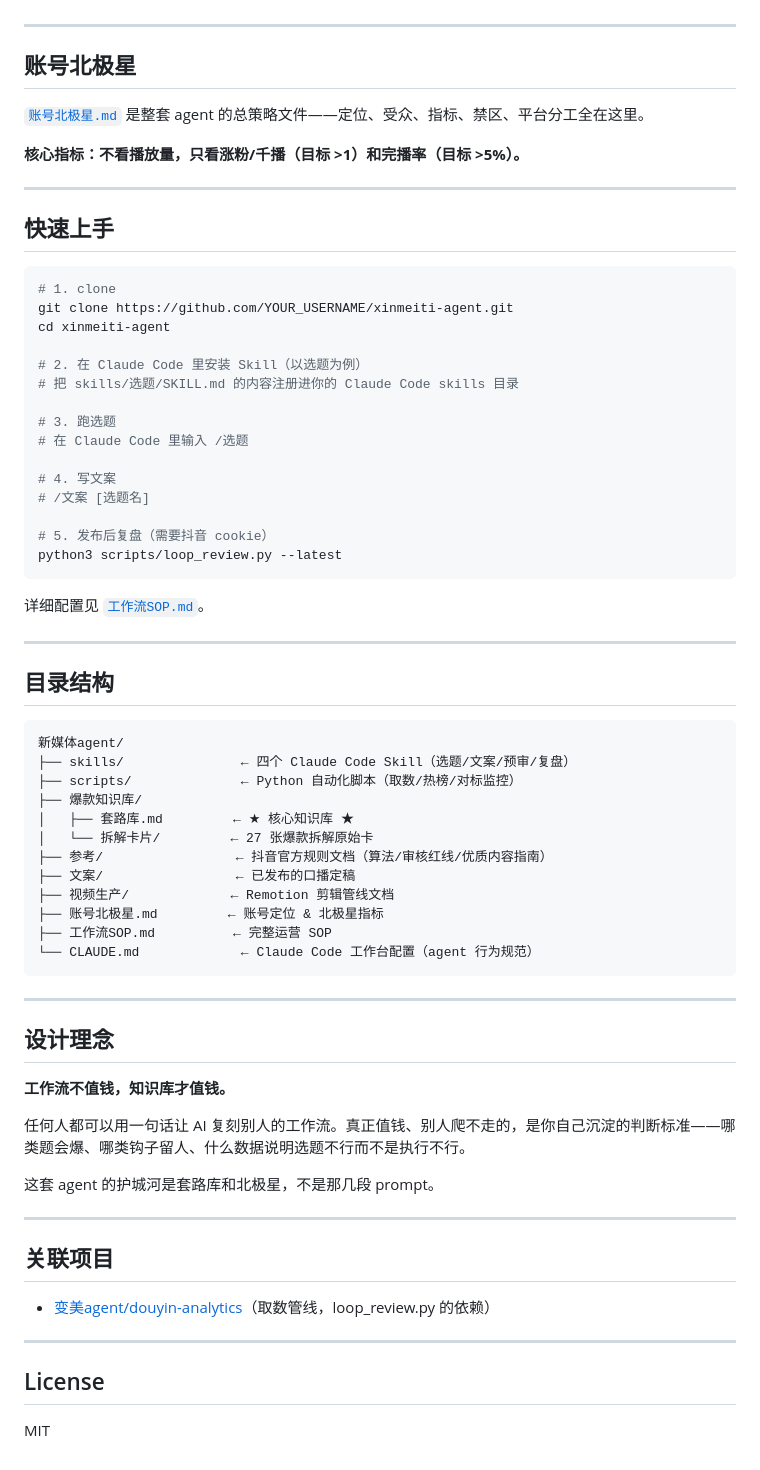
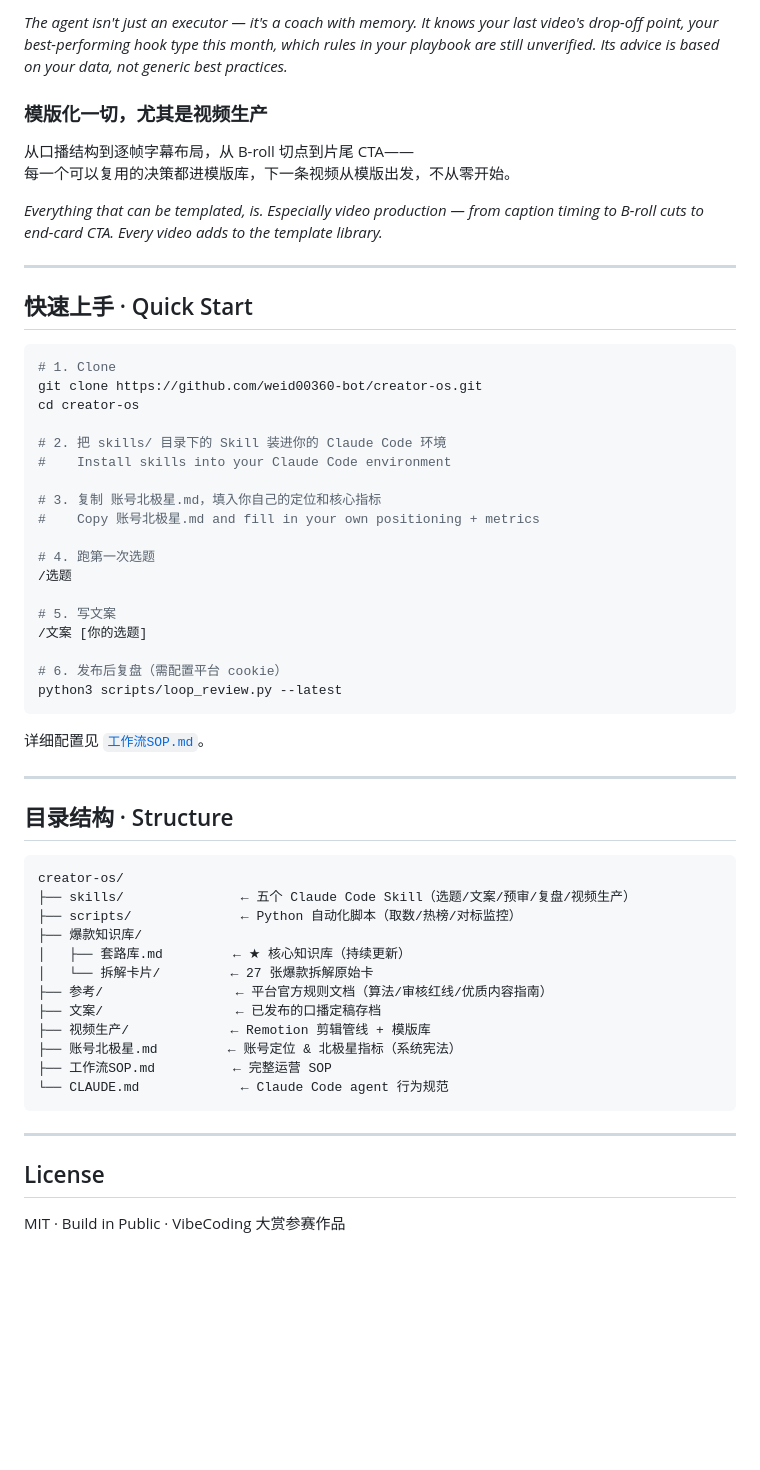
Before and after one commit to weid00360-bot/creator-os, a Markdown page: README.md, the part around one of its changes. Rendered like a GitHub page; blank space fills up the shorter version.

````diff
--- a/README.md
+++ b/README.md
@@ -61,31 +160,34 @@ scripts/
+*The agent isn't just an executor — it's a coach with memory. It knows your last video's drop-off point, your best-performing hook type this month, which rules in your playbook are still unverified. Its advice is based on your data, not generic best practices.*
+
+### 模版化一切，尤其是视频生产
+
+从口播结构到逐帧字幕布局，从 B-roll 切点到片尾 CTA——
+每一个可以复用的决策都进模版库，下一条视频从模版出发，不从零开始。
+
+*Everything that can be templated, is. Especially video production — from caption timing to B-roll cuts to end-card CTA. Every video adds to the template library.*
 
 ---
 
-## 账号北极星
-
-[`账号北极星.md`](账号北极星.md) 是整套 agent 的总策略文件——定位、受众、指标、禁区、平台分工全在这里。
-
-**核心指标：不看播放量，只看涨粉/千播（目标 >1）和完播率（目标 >5%）。**
-
----
-
-## 快速上手
+## 快速上手 · Quick Start
 
 ```bash
-# 1. clone
-git clone https://github.com/YOUR_USERNAME/xinmeiti-agent.git
-cd xinmeiti-agent
+# 1. Clone
+git clone https://github.com/weid00360-bot/creator-os.git
+cd creator-os
 
-# 2. 在 Claude Code 里安装 Skill（以选题为例）
-# 把 skills/选题/SKILL.md 的内容注册进你的 Claude Code skills 目录
+# 2. 把 skills/ 目录下的 Skill 装进你的 Claude Code 环境
+#    Install skills into your Claude Code environment
 
-# 3. 跑选题
-# 在 Claude Code 里输入 /选题
+# 3. 复制 账号北极星.md，填入你自己的定位和核心指标
+#    Copy 账号北极星.md and fill in your own positioning + metrics
 
-# 4. 写文案
-# /文案 [选题名]
+# 4. 跑第一次选题
+/选题
 
-# 5. 发布后复盘（需要抖音 cookie）
+# 5. 写文案
+/文案 [你的选题]
+
+# 6. 发布后复盘（需配置平台 cookie）
 python3 scripts/loop_review.py --latest
 ```
 
@@ -93,41 +195,25 @@ python3 scripts/loop_review.py --latest
 
 ---
 
-## 目录结构
+## 目录结构 · Structure
 
 ```
-新媒体agent/
-├── skills/               ← 四个 Claude Code Skill（选题/文案/预审/复盘）
+creator-os/
+├── skills/               ← 五个 Claude Code Skill（选题/文案/预审/复盘/视频生产）
 ├── scripts/              ← Python 自动化脚本（取数/热榜/对标监控）
 ├── 爆款知识库/
-│   ├── 套路库.md         ← ★ 核心知识库 ★
+│   ├── 套路库.md         ← ★ 核心知识库（持续更新）
 │   └── 拆解卡片/         ← 27 张爆款拆解原始卡
-├── 参考/                 ← 抖音官方规则文档（算法/审核红线/优质内容指南）
-├── 文案/                 ← 已发布的口播定稿
-├── 视频生产/             ← Remotion 剪辑管线文档
-├── 账号北极星.md         ← 账号定位 & 北极星指标
+├── 参考/                 ← 平台官方规则文档（算法/审核红线/优质内容指南）
+├── 文案/                 ← 已发布的口播定稿存档
+├── 视频生产/             ← Remotion 剪辑管线 + 模版库
+├── 账号北极星.md         ← 账号定位 & 北极星指标（系统宪法）
 ├── 工作流SOP.md          ← 完整运营 SOP
-└── CLAUDE.md             ← Claude Code 工作台配置（agent 行为规范）
+└── CLAUDE.md             ← Claude Code agent 行为规范
 ```
-
----
-
-## 设计理念
-
-**工作流不值钱，知识库才值钱。**
-
-任何人都可以用一句话让 AI 复刻别人的工作流。真正值钱、别人爬不走的，是你自己沉淀的判断标准——哪类题会爆、哪类钩子留人、什么数据说明选题不行而不是执行不行。
-
-这套 agent 的护城河是套路库和北极星，不是那几段 prompt。
-
----
-
-## 关联项目
-
-- [变美agent/douyin-analytics](../变美agent/douyin-analytics)（取数管线，loop_review.py 的依赖）
 
 ---
 
 ## License
 
-MIT
+MIT · Build in Public · VibeCoding 大赏参赛作品
````
Also changed, not shown: other parts of README.md (+127 -28 lines).
